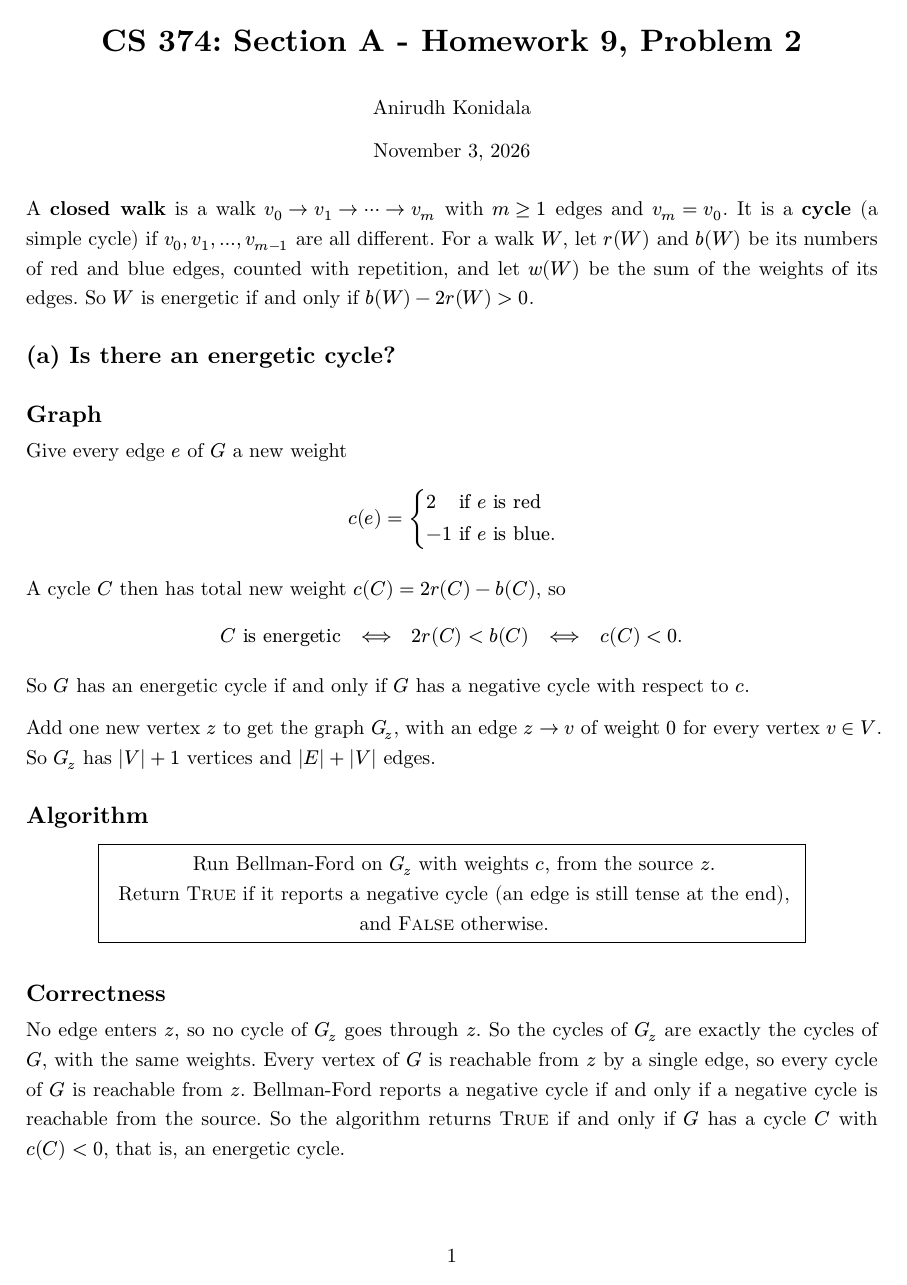
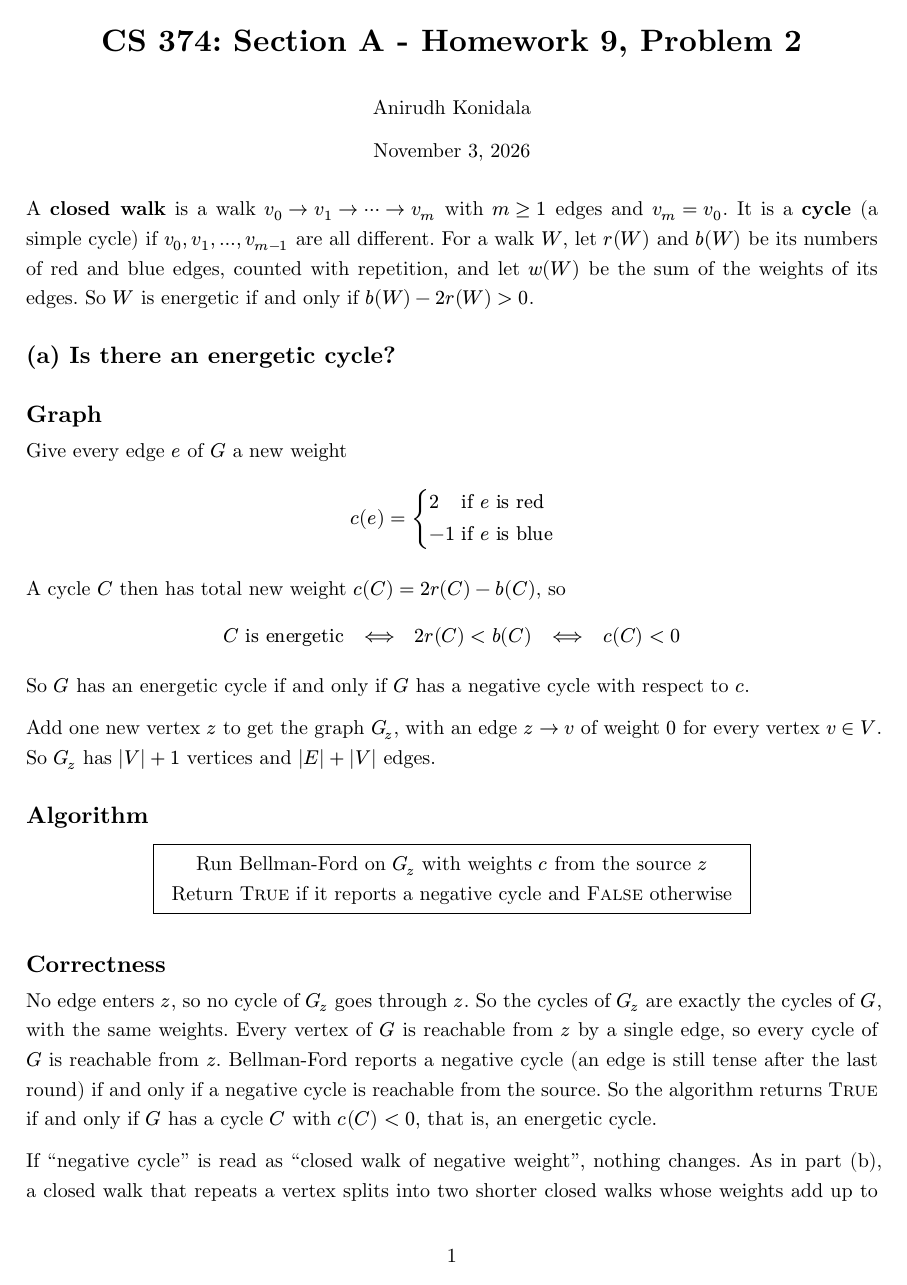
Before and after one commit to kidskoding/cs374, a Typst document (homeworks/typst/hw09p2.typ): page 1 of 6. Compiled offline with Typst 0.15.

Commit message:
added updated stuff for mterm 2

```diff
--- a/homeworks/typst/hw09p2.typ
+++ b/homeworks/typst/hw09p2.typ
@@ -31,14 +31,14 @@ Give every edge $e$ of $G$ a new weight
 $
 c(e) = cases(
   2 & "if" e "is red",
-  -1 & "if" e "is blue.",
+  -1 & "if" e "is blue",
 )
 $
 
 A cycle $C$ then has total new weight $c(C) = 2 r(C) - b(C)$, so
 
 $
-C "is energetic" quad <==> quad 2 r(C) < b(C) quad <==> quad c(C) < 0.
+C "is energetic" quad <==> quad 2 r(C) < b(C) quad <==> quad c(C) < 0
 $
 
 So $G$ has an energetic cycle if and only if $G$ has a negative cycle with
@@ -51,9 +51,8 @@ $|E| + |V|$ edges.
 == Algorithm
 
 #boxed[
-  Run Bellman-Ford on $G_z$ with weights $c$, from the source $z$. \
-  Return #True if it reports a negative cycle (an edge is still tense at the end), \
-  and #False otherwise.
+  Run Bellman-Ford on $G_z$ with weights $c$ from the source $z$ \
+  Return #True if it reports a negative cycle and #False otherwise
 ]
 
 == Correctness
@@ -61,23 +60,24 @@ $|E| + |V|$ edges.
 No edge enters $z$, so no cycle of $G_z$ goes through $z$. So the cycles of
 $G_z$ are exactly the cycles of $G$, with the same weights. Every vertex of $G$
 is reachable from $z$ by a single edge, so every cycle of $G$ is reachable from
-$z$. Bellman-Ford reports a negative cycle if and only if a negative cycle is
-reachable from the source. So the algorithm returns #True if and only if $G$
+$z$. Bellman-Ford reports a negative cycle (an edge is still tense after the
+last round) if and only if a negative cycle is reachable from the source. So the algorithm returns #True if and only if $G$
 has a cycle $C$ with $c(C) < 0$, that is, an energetic cycle.
 
-(If "negative cycle" is read as "closed walk of negative weight", nothing
-changes: as in part (b), a closed walk that repeats a vertex splits into two
+If "negative cycle" is read as "closed walk of negative weight", nothing
+changes. As in part (b), a closed walk that repeats a vertex splits into two
 shorter closed walks whose weights add up to its weight, so one of them is also
-negative. Repeating this, every negative closed walk contains a negative
-simple cycle.)
+negative. Repeating this, every negative closed walk contains a negative simple
+cycle.
 
 == Running time
 
 Building $G_z$ and the weights $c$ takes $O(|V| + |E|)$ time. Bellman-Ford on a
 graph with $|V| + 1$ vertices and $|E| + |V|$ edges takes
 $O((|V| + 1)(|E| + |V|))$ time. The algorithm runs in
-#boxed[$O(|V| (|V| + |E|))$ time,] which is $O(|V| |E|)$ when every vertex has
-an edge.
+#boxed[$O(|V| (|V| + |E|))$ time]
+
+This is $O(|V| |E|)$ when every vertex has an edge.
 
 #disclosures(sources: [None], llm: llm-note)
 
@@ -86,13 +86,13 @@ an edge.
 = (b) The shortest energetic closed walk is a simple cycle
 
 #boxed[
-  *Claim.* If $G$ has an energetic closed walk, then a shortest energetic closed
+  *Claim*: If $G$ has an energetic closed walk, then a shortest energetic closed
   walk exists, and every shortest energetic closed walk is a simple cycle.
 ]
 
 == Proof
 
-*A shortest one exists.* There are infinitely many closed walks, so we first
+*A shortest one exists*: There are infinitely many closed walks, so we first
 check that the minimum is attained. Let $W_0$ be an energetic closed walk, and
 let $w_min > 0$ be the smallest edge weight. A closed walk with weight at most
 $w(W_0)$ has at most $w(W_0) slash w_min$ edges, and there are only finitely
@@ -102,7 +102,7 @@ $W_0$. Let $W$ be a walk of smallest weight in this set. Every other energetic
 closed walk either is in the set, or has weight more than $w(W_0) >= w(W)$. So
 $W$ is a shortest energetic closed walk.
 
-*It is a simple cycle.* Let $W = v_0 -> v_1 -> dots.c -> v_m$ be any shortest
+*It is a simple cycle*: Let $W = v_0 -> v_1 -> dots.c -> v_m$ be any shortest
 energetic closed walk, with $v_m = v_0$. Suppose, for contradiction, that $W$ is
 not a simple cycle. Then $v_i = v_j$ for some indices $0 <= i < j <= m - 1$.
 Split $W$ at these two visits into two closed walks:
@@ -119,22 +119,22 @@ $r(W) = r(W_1) + r(W_2)$, $b(W) = b(W_1) + b(W_2)$ and
 $w(W) = w(W_1) + w(W_2)$. Since $W$ is energetic,
 
 $
-(b(W_1) - 2 r(W_1)) + (b(W_2) - 2 r(W_2)) = b(W) - 2 r(W) > 0,
+(b(W_1) - 2 r(W_1)) + (b(W_2) - 2 r(W_2)) = b(W) - 2 r(W) > 0
 $
 
-so at least one of the two terms is positive. Say $b(W_1) - 2 r(W_1) > 0$ (the
+So at least one of the two terms is positive. Say $b(W_1) - 2 r(W_1) > 0$ (the
 other case is the same with $W_1$ and $W_2$ swapped). Then $W_1$ is an energetic
 closed walk. And $W_2$ has at least one edge, and every edge weight is
 positive, so $w(W_2) > 0$ and
 
 $
-w(W_1) = w(W) - w(W_2) < w(W).
+w(W_1) = w(W) - w(W_2) < w(W)
 $
 
 This contradicts the choice of $W$ as a shortest energetic closed walk. So
 $v_0, ..., v_(m - 1)$ are all different, and $W$ is a simple cycle. #h(1fr) $square$
 
-*Consequence used in part (c).* Every simple cycle is a closed walk, and the
+*Consequence used in part (c)*: Every simple cycle is a closed walk, and the
 shortest energetic closed walk is a simple cycle. So if $G$ has an energetic
 closed walk, the shortest energetic closed walk and the shortest energetic
 cycle have the same weight. If $G$ has no energetic closed walk, it has no
@@ -152,7 +152,7 @@ and red edges used so far. A blue edge adds $1$ to the balance and a red edge
 subtracts $2$. A closed walk is energetic exactly when its final balance is at
 least $1$.
 
-*How many layers we need.* By part (b), it is enough to look at simple cycles.
+*How many layers we need*: By part (b), it is enough to look at simple cycles.
 A simple cycle has at most $|V|$ edges, so every prefix of it, started at any of
 its vertices, has $0 <= b, r <= |V|$, and its balance $d = b - 2 r$ satisfies
 $-2|V| <= d <= |V|$. So we only need the $3 |V| + 1$ balances in this range.
@@ -161,9 +161,9 @@ $-2|V| <= d <= |V|$. So we only need the $3 |V| + 1$ balances in this range.
 
 Let $D = {-2|V|, ..., |V|}$. Build a directed graph $H = (V_H, E_H)$:
 
-- *Vertices:* $V_H = V times D$. Vertex $(v, d)$ means "the walk is at vertex
-  $v$, and its balance so far is $d$." So $|V_H| = (3|V| + 1) |V|$.
-- *Edges:* For every blue edge $e = u -> v$ of $G$ and every $d in D$ with
+- *Vertices*: $V_H = V times D$. Vertex $(v, d)$ means "the walk is at vertex
+  $v$ and its balance so far is $d$". So $|V_H| = (3|V| + 1) |V|$.
+- *Edges*: For every blue edge $e = u -> v$ of $G$ and every $d in D$ with
   $d + 1 in D$, $H$ has an edge $(u, d) -> (v, d + 1)$ of weight $w(e)$. For
   every red edge $e = u -> v$ and every $d in D$ with $d - 2 in D$, $H$ has an
   edge $(u, d) -> (v, d - 2)$ of weight $w(e)$. So
@@ -186,14 +186,14 @@ Every weight in $H$ is the weight of an edge of $G$, so it is positive.
 
 == Correctness
 
-*Paths in $H$ are walks in $G$.* By construction, each edge
+*Paths in $H$ are walks in $G$*: By construction, each edge
 $(u, d) -> (v, d')$ of $H$ comes from an edge $u -> v$ of $G$ with the same
 weight, and $d' - d$ is $+1$ for a blue edge and $-2$ for a red edge. So, by
 induction on the number of edges, a path in $H$ from $(s, 0)$ to $(v, d)$ is
 the same as a walk in $G$ from $s$ to $v$ with the same weight, whose final
 balance is $d$ and all of whose prefix balances lie in $D$.
 
-*The algorithm returns at most the answer.* Suppose $G$ has an energetic cycle,
+*The algorithm returns at most the answer*: Suppose $G$ has an energetic cycle,
 and let $C$ be a shortest one, with weight $w^*$. Pick any vertex $s$ on $C$ and
 read $C$ as a closed walk from $s$ back to $s$. As shown above, every prefix
 balance of $C$ lies in $D$. Its final balance $d = b(C) - 2 r(C)$ satisfies
@@ -201,7 +201,7 @@ $1 <= d <= |V|$, because $C$ is energetic and has at most $|V|$ edges. So $H$
 has a path from $(s, 0)$ to $(s, d)$ of weight $w^*$, and when the loop reaches
 $s$, it sets $"best" <= w^*$.
 
-*The algorithm returns at least the answer.* Whenever the algorithm uses a
+*The algorithm returns at least the answer*: Whenever the algorithm uses a
 finite value $dist((s, 0), (s, d))$ with $d >= 1$, there is a path in $H$ from
 $(s, 0)$ to $(s, d)$ with that weight. It is a closed walk in $G$ from $s$ to
 $s$ with balance $d >= 1$. It has at least one edge, since its balance is not
```
Also changed, not shown: homeworks/typst/hw09p1.typ (+16 -16 lines), cs374.pdf, homeworks/pdfs/hw04p1.pdf, homeworks/pdfs/hw04p2.pdf, homeworks/pdfs/hw05p1.pdf, homeworks/pdfs/hw05p2.pdf, homeworks/pdfs/hw06p1.pdf, homeworks/pdfs/hw06p2.pdf, homeworks/pdfs/hw07p1.pdf, homeworks/pdfs/hw07p2.pdf, homeworks/pdfs/hw08p1.pdf, homeworks/pdfs/hw08p2.pdf, homeworks/pdfs/hw09p1.pdf, homeworks/pdfs/hw09p2.pdf, 13 more files, 2 other files.
